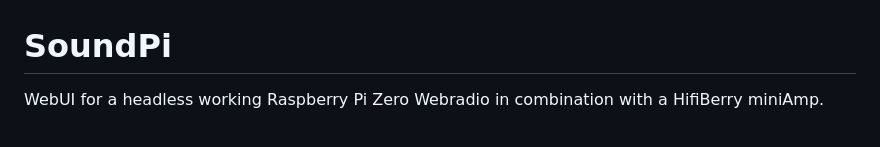
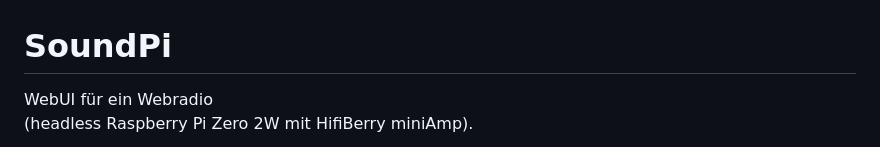
Before and after one commit to otto-sch/SoundPi, a Markdown page: README-de.md, the part around the change printed below. Rendered like a GitHub page.

```diff
--- a/README-de.md
+++ b/README-de.md
@@ -1,3 +1,4 @@
 # SoundPi
-WebUI for a headless working Raspberry Pi Zero Webradio in combination with a HifiBerry miniAmp.
+WebUI für ein Webradio
+(headless Raspberry Pi Zero 2W mit HifiBerry miniAmp).
 
```
Also changed, not shown: other parts of README-de.md (+1 -1 lines).
